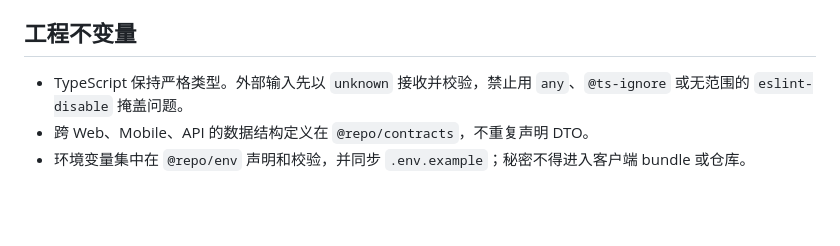
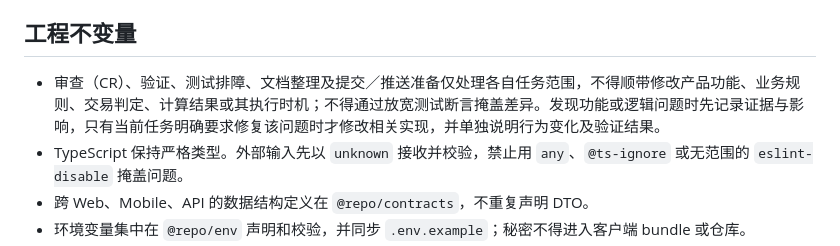
Before and after one commit to bobo553/wavequant-monorepo, a Markdown page: AGENTS.md, the part around the change. Rendered like a GitHub page; blank space fills up the shorter version.

Commit message:
docs: 审查提交保持业务逻辑

```diff
--- a/AGENTS.md
+++ b/AGENTS.md
@@ -72,6 +72,7 @@ Python 服务、Worker、CLI 和库也按上述职责落位，不单独创建技
 
 ## 工程不变量
 
+- 审查（CR）、验证、测试排障、文档整理及提交／推送准备仅处理各自任务范围，不得顺带修改产品功能、业务规则、交易判定、计算结果或其执行时机；不得通过放宽测试断言掩盖差异。发现功能或逻辑问题时先记录证据与影响，只有当前任务明确要求修复该问题时才修改相关实现，并单独说明行为变化及验证结果。
 - TypeScript 保持严格类型。外部输入先以 `unknown` 接收并校验，禁止用 `any`、`@ts-ignore` 或无范围的 `eslint-disable` 掩盖问题。
 - 跨 Web、Mobile、API 的数据结构定义在 `@repo/contracts`，不重复声明 DTO。
 - 环境变量集中在 `@repo/env` 声明和校验，并同步 `.env.example`；秘密不得进入客户端 bundle 或仓库。
```
Also changed, not shown: 1 other file.
